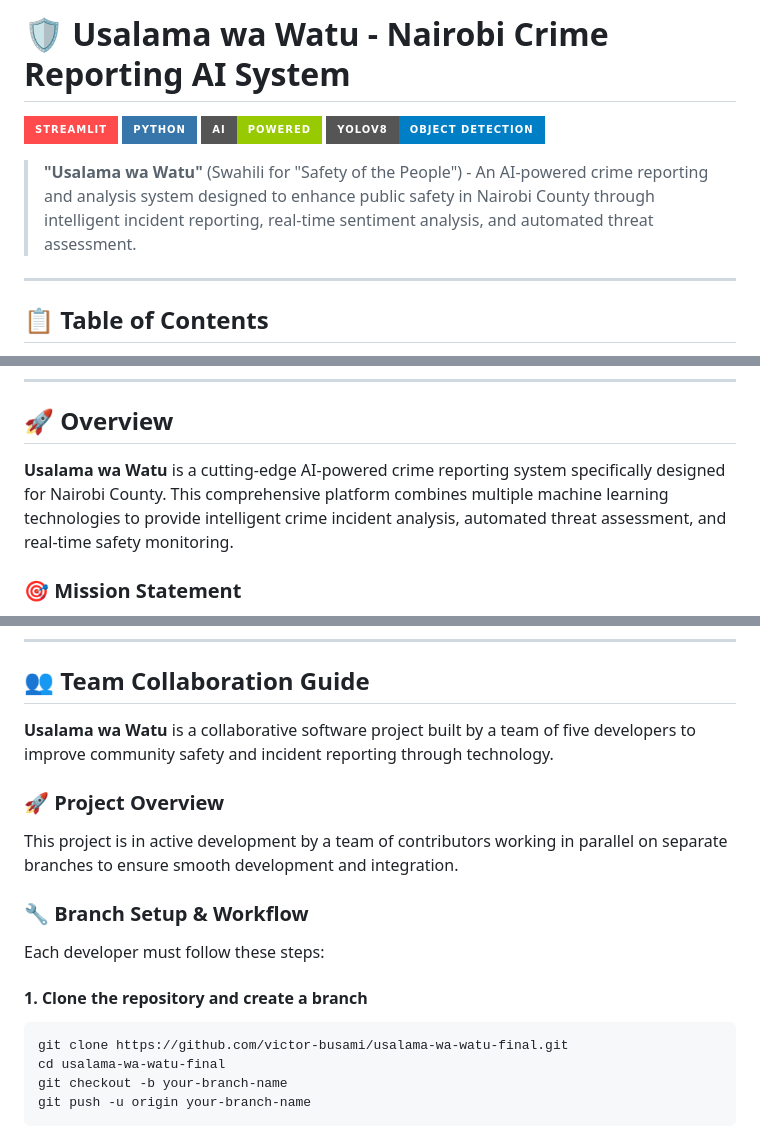
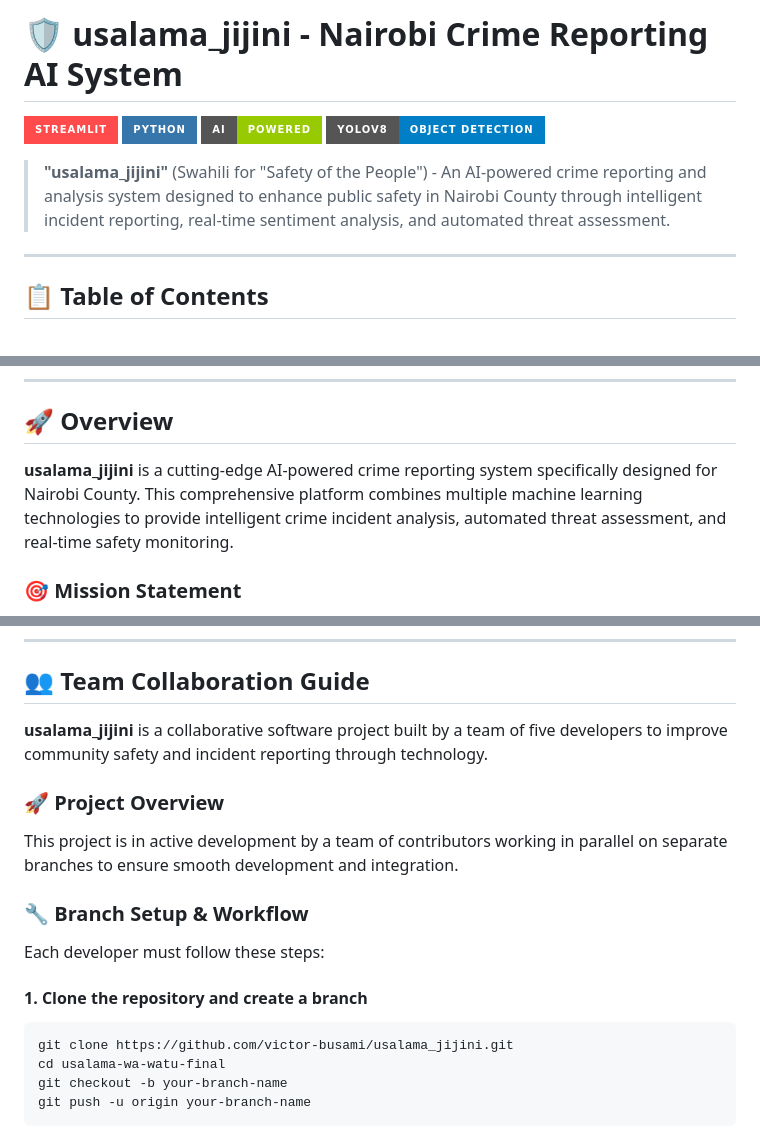
Before and after one commit to victor-busami/usalama_jijini, a Markdown page: README.md, 3 parts joined by grey strips. GitHub-like rendering; badges without logos.

````diff
--- a/README.md
+++ b/README.md
@@ -1,11 +1,11 @@
-# 🛡️ Usalama wa Watu - Nairobi Crime Reporting AI System
+# 🛡️ usalama_jijini - Nairobi Crime Reporting AI System
 
 ![Streamlit](https://img.shields.io/badge/Streamlit-FF4B4B?style=for-the-badge&logo=streamlit&logoColor=white)
 ![Python](https://img.shields.io/badge/Python-3776AB?style=for-the-badge&logo=python&logoColor=white)
 ![AI](https://img.shields.io/badge/AI-Powered-green?style=for-the-badge)
 ![YOLOv8](https://img.shields.io/badge/YOLOv8-Object_Detection-blue?style=for-the-badge)
 
-> **"Usalama wa Watu"** (Swahili for "Safety of the People") - An AI-powered crime reporting and analysis system designed to enhance public safety in Nairobi County through intelligent incident reporting, real-time sentiment analysis, and automated threat assessment.
+> **"usalama_jijini"** (Swahili for "Safety of the People") - An AI-powered crime reporting and analysis system designed to enhance public safety in Nairobi County through intelligent incident reporting, real-time sentiment analysis, and automated threat assessment.
 
 ---
 
@@ -30,7 +30,7 @@
 
 ## 🚀 Overview
 
-**Usalama wa Watu** is a cutting-edge AI-powered crime reporting system specifically designed for Nairobi County. This comprehensive platform combines multiple machine learning technologies to provide intelligent crime incident analysis, automated threat assessment, and real-time safety monitoring.
+**usalama_jijini** is a cutting-edge AI-powered crime reporting system specifically designed for Nairobi County. This comprehensive platform combines multiple machine learning technologies to provide intelligent crime incident analysis, automated threat assessment, and real-time safety monitoring.
 
 ### 🎯 Mission Statement
 
@@ -366,7 +366,7 @@ CMD ["streamlit", "run", "app.py"]
 
 ## 👥 Team Collaboration Guide
 
-**Usalama wa Watu** is a collaborative software project built by a team of five developers to improve community safety and incident reporting through technology.
+**usalama_jijini** is a collaborative software project built by a team of five developers to improve community safety and incident reporting through technology.
 
 ### 🚀 **Project Overview**
 
@@ -379,7 +379,7 @@ Each developer must follow these steps:
 #### 1. **Clone the repository and create a branch**
 
 ```bash
-git clone https://github.com/victor-busami/usalama-wa-watu-final.git
+git clone https://github.com/victor-busami/usalama_jijini.git
 cd usalama-wa-watu-final
 git checkout -b your-branch-name
 git push -u origin your-branch-name
````
